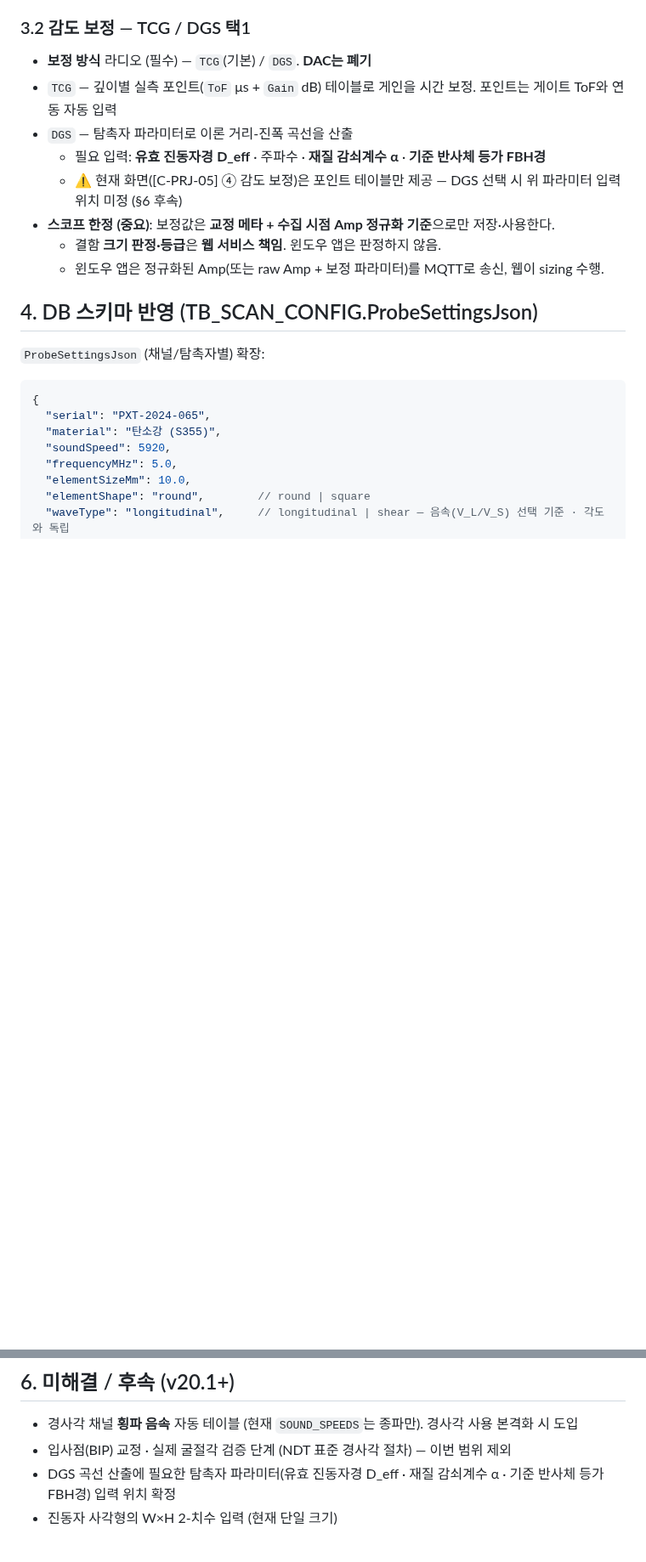
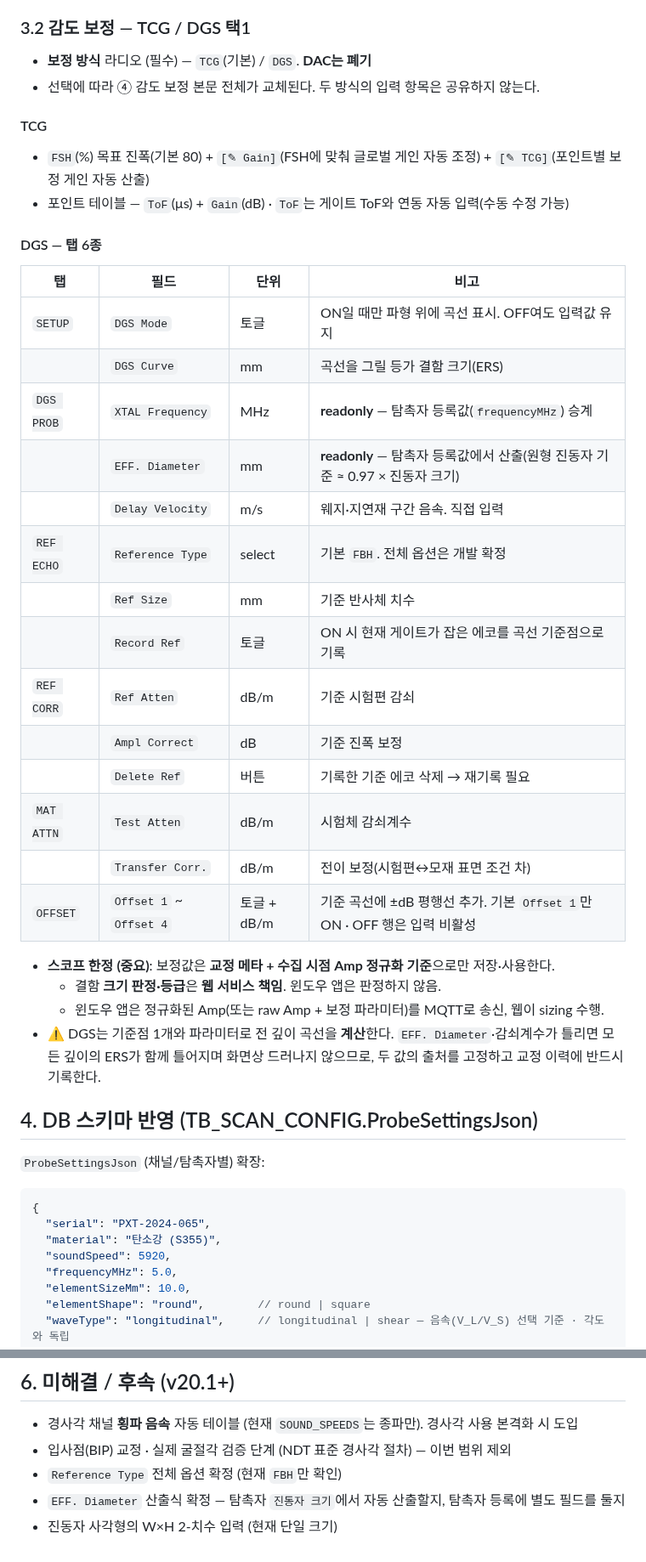
Before and after one commit to twinbee419-cloud/erut-interactive-prototype, a Markdown page: 03_dev_handoff/Probe_Registration_Spec_v1.0.md, 2 parts joined by grey strips. Shown at 85% size. GitHub-like rendering; blank space fills up the shorter version.

Commit message:
docs(dev_handoff): DGS 탭 6종 필드 정의 · sensitivity JSON 확장
Co-Authored-By: Claude Opus 5 (1M context) <noreply@anthropic.com>
Claude-Session: https://claude.ai/code/session_01KTmgTj1t12KogJBeCZiRoP

```diff
--- a/03_dev_handoff/Probe_Registration_Spec_v1.0.md
+++ b/03_dev_handoff/Probe_Registration_Spec_v1.0.md
@@ -62,13 +62,35 @@
 ### 3.2 감도 보정 — TCG / DGS 택1
 
 - **보정 방식** 라디오 (필수) — `TCG`(기본) / `DGS`. **DAC는 폐기**
-- `TCG` — 깊이별 실측 포인트(`ToF` μs + `Gain` dB) 테이블로 게인을 시간 보정. 포인트는 게이트 ToF와 연동 자동 입력
-- `DGS` — 탐촉자 파라미터로 이론 거리-진폭 곡선을 산출
-  - 필요 입력: **유효 진동자경 D_eff** · 주파수 · **재질 감쇠계수 α** · **기준 반사체 등가 FBH경**
-  - ⚠️ 현재 화면([C-PRJ-05] ④ 감도 보정)은 포인트 테이블만 제공 — DGS 선택 시 위 파라미터 입력 위치 미정 (§6 후속)
+- 선택에 따라 ④ 감도 보정 본문 전체가 교체된다. 두 방식의 입력 항목은 공유하지 않는다.
+
+#### TCG
+- `FSH`(%) 목표 진폭(기본 80) + `[✎ Gain]`(FSH에 맞춰 글로벌 게인 자동 조정) + `[✎ TCG]`(포인트별 보정 게인 자동 산출)
+- 포인트 테이블 — `ToF`(μs) + `Gain`(dB) · `ToF`는 게이트 ToF와 연동 자동 입력(수동 수정 가능)
+
+#### DGS — 탭 6종
+
+| 탭 | 필드 | 단위 | 비고 |
+|---|---|---|---|
+| `SETUP` | `DGS Mode` | 토글 | ON일 때만 파형 위에 곡선 표시. OFF여도 입력값 유지 |
+| | `DGS Curve` | mm | 곡선을 그릴 등가 결함 크기(ERS) |
+| `DGS PROB` | `XTAL Frequency` | MHz | **readonly** — 탐촉자 등록값(`frequencyMHz`) 승계 |
+| | `EFF. Diameter` | mm | **readonly** — 탐촉자 등록값에서 산출(원형 진동자 기준 ≈ 0.97 × 진동자 크기) |
+| | `Delay Velocity` | m/s | 웨지·지연재 구간 음속. 직접 입력 |
+| `REF ECHO` | `Reference Type` | select | 기본 `FBH`. 전체 옵션은 개발 확정 |
+| | `Ref Size` | mm | 기준 반사체 치수 |
+| | `Record Ref` | 토글 | ON 시 현재 게이트가 잡은 에코를 곡선 기준점으로 기록 |
+| `REF CORR` | `Ref Atten` | dB/m | 기준 시험편 감쇠 |
+| | `Ampl Correct` | dB | 기준 진폭 보정 |
+| | `Delete Ref` | 버튼 | 기록한 기준 에코 삭제 → 재기록 필요 |
+| `MAT ATTN` | `Test Atten` | dB/m | 시험체 감쇠계수 |
+| | `Transfer Corr.` | dB/m | 전이 보정(시험편↔모재 표면 조건 차) |
+| `OFFSET` | `Offset 1` ~ `Offset 4` | 토글 + dB/m | 기준 곡선에 ±dB 평행선 추가. 기본 `Offset 1`만 ON · OFF 행은 입력 비활성 |
+
 - **스코프 한정 (중요)**: 보정값은 **교정 메타 + 수집 시점 Amp 정규화 기준**으로만 저장·사용한다.
   - 결함 **크기 판정·등급**은 **웹 서비스 책임**. 윈도우 앱은 판정하지 않음.
   - 윈도우 앱은 정규화된 Amp(또는 raw Amp + 보정 파라미터)를 MQTT로 송신, 웹이 sizing 수행.
+- ⚠️ DGS는 기준점 1개와 파라미터로 전 깊이 곡선을 **계산**한다. `EFF. Diameter`·감쇠계수가 틀리면 모든 깊이의 ERS가 함께 틀어지며 화면상 드러나지 않으므로, 두 값의 출처를 고정하고 교정 이력에 반드시 기록한다.
 
 ## 4. DB 스키마 반영 (TB_SCAN_CONFIG.ProbeSettingsJson)
 
@@ -117,5 +148,6 @@
 
 - 경사각 채널 **횡파 음속** 자동 테이블 (현재 `SOUND_SPEEDS`는 종파만). 경사각 사용 본격화 시 도입
 - 입사점(BIP) 교정 · 실제 굴절각 검증 단계 (NDT 표준 경사각 절차) — 이번 범위 제외
-- DGS 곡선 산출에 필요한 탐촉자 파라미터(유효 진동자경 D_eff · 재질 감쇠계수 α · 기준 반사체 등가 FBH경) 입력 위치 확정
+- `Reference Type` 전체 옵션 확정 (현재 `FBH`만 확인)
+- `EFF. Diameter` 산출식 확정 — 탐촉자 `진동자 크기`에서 자동 산출할지, 탐촉자 등록에 별도 필드를 둘지
 - 진동자 사각형의 W×H 2-치수 입력 (현재 단일 크기)
```
Also changed, not shown: other parts of 03_dev_handoff/Probe_Registration_Spec_v1.0.md (+10 -1 lines).
